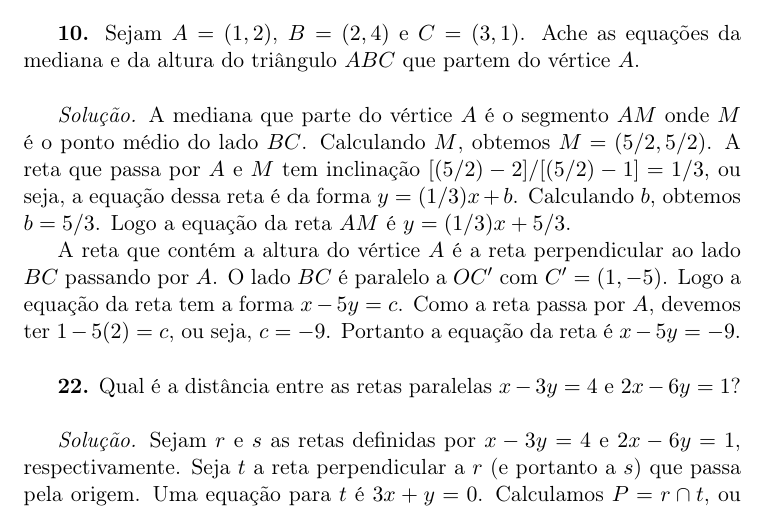
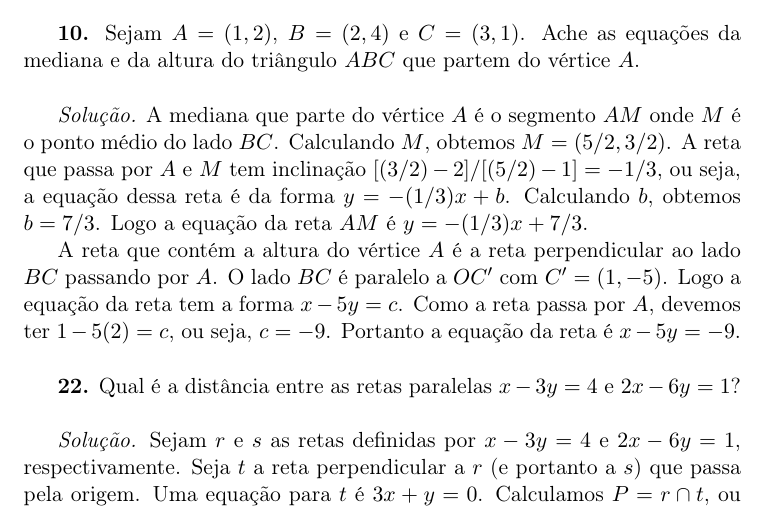
Before and after one commit to goliveira/gaal-elon, a LaTeX document (soluções-gaal-elon.tex): part of page 4 of 18, cut so that both start at the same text. Compiled offline with pdfLaTeX.

Commit message:
Correção no Exercício 10, Seção 7

```diff
--- a/soluções-gaal-elon.tex
+++ b/soluções-gaal-elon.tex
@@ -194,10 +194,10 @@ Ache as equações da mediana e da altura do triângulo $ABC$ que partem do vér
 
 \emph{Solução.}
 A mediana que parte do vértice $A$ é o segmento $AM$ onde $M$ é o ponto médio do lado $BC$.
-Calculando $M$, obtemos $M = (5/2,5/2)$.
-A reta que passa por $A$ e $M$ tem inclinação $[(5/2)-2]/[(5/2)-1] = 1/3$, ou seja, a equação dessa reta é da forma $y = (1/3)x + b$.
-Calculando $b$, obtemos $b = 5/3$.
-Logo a equação da reta $AM$ é $y = (1/3)x + 5/3$.
+Calculando $M$, obtemos $M = (5/2,3/2)$.
+A reta que passa por $A$ e $M$ tem inclinação $[(3/2)-2]/[(5/2)-1] = -1/3$, ou seja, a equação dessa reta é da forma $y = -(1/3)x + b$.
+Calculando $b$, obtemos $b = 7/3$.
+Logo a equação da reta $AM$ é $y = -(1/3)x + 7/3$.
 
 A reta que contém a altura do vértice $A$ é a reta perpendicular ao lado $BC$ passando por $A$.
 O lado $BC$ é paralelo a $OC'$ com $C' = (1,-5)$.
```
Also changed, not shown: soluções-gaal-elon.pdf.
